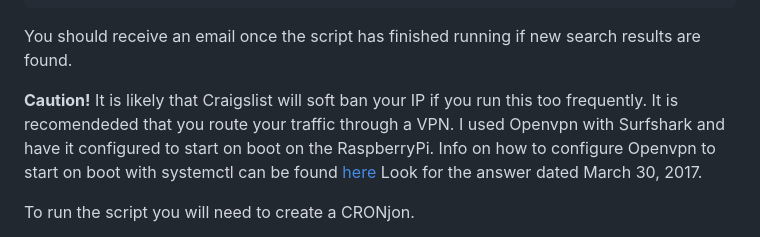
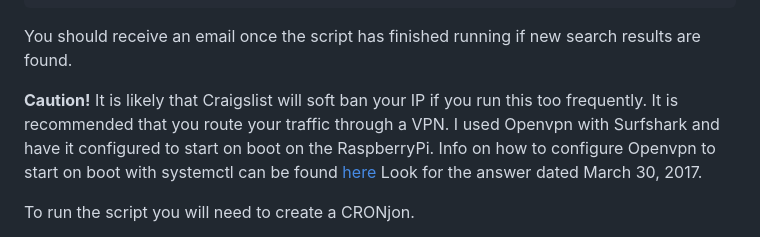
Before and after one commit to michaelpappas/craigslist-scraper-emailer, a Markdown page: readme.md, the part around the change. Drawn GitHub-style.

```diff
--- a/readme.md
+++ b/readme.md
@@ -133,7 +133,7 @@ python3 scraper.py
 You should receive an email once the script has finished running if new search results are found.
 
 **Caution!**
-It is likely that Craigslist will soft ban your IP if you run this too frequently. It is recomendeded that you route your traffic through a VPN.
+It is likely that Craigslist will soft ban your IP if you run this too frequently. It is recommended that you route your traffic through a VPN.
 I used Openvpn with Surfshark and have it configured to start on boot on the RaspberryPi. Info on how to configure Openvpn to start on boot with systemctl can be found [here](https://askubuntu.com/questions/229800/how-to-auto-start-openvpn-client-on-ubuntu-cli/898437#898437?newreg=b08e700a6d814115b9c33628c7a05891) Look for the answer dated March 30, 2017.
 
 To run the script you will need to create a CRONjon.
```
